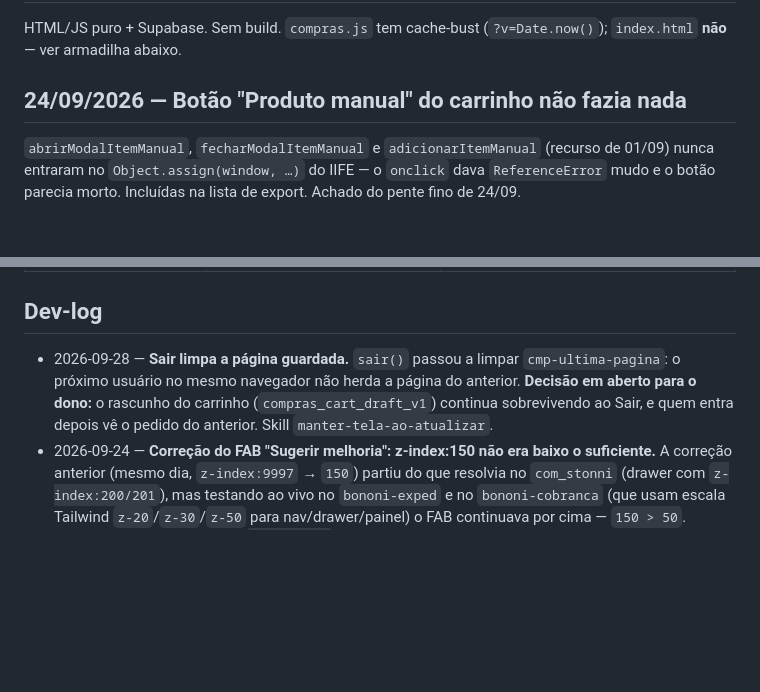
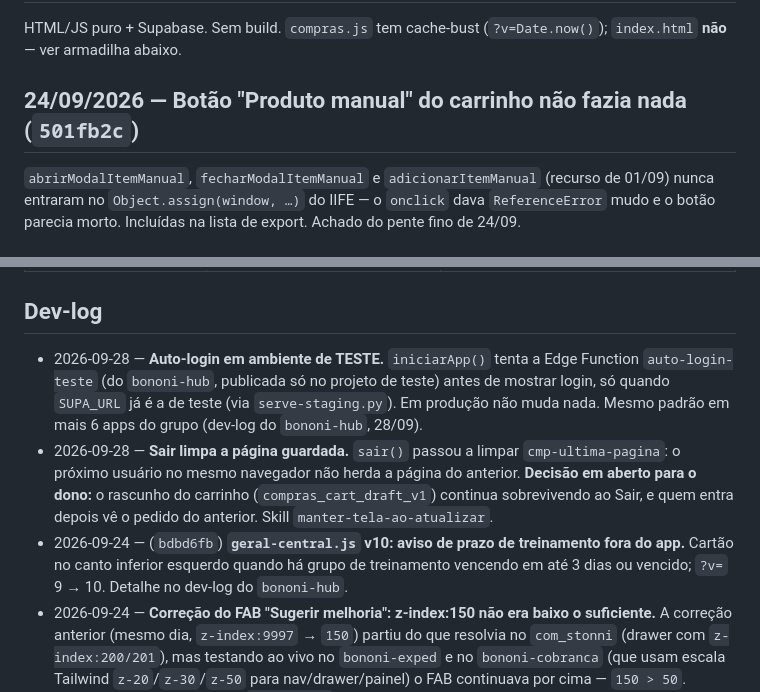
Before and after one commit to leobononi2906/bononi-compras, a Markdown page: docs/STATUS.md, 2 parts joined by grey strips. GitHub-like rendering; blank space fills up the shorter version.

Commit message:
docs: registra auto-login em teste no STATUS.md
Co-Authored-By: Claude Sonnet 5 <noreply@anthropic.com>

```diff
--- a/docs/STATUS.md
+++ b/docs/STATUS.md
@@ -15,7 +15,7 @@ App de **reposição/compras** por gestão de exceção: dá pra equipe uma work
 ## Stack
 HTML/JS puro + Supabase. Sem build. `compras.js` tem cache-bust (`?v=Date.now()`); `index.html` **não** — ver armadilha abaixo.
 
-## 24/09/2026 — Botão "Produto manual" do carrinho não fazia nada
+## 24/09/2026 — Botão "Produto manual" do carrinho não fazia nada (`501fb2c`)
 
 `abrirModalItemManual`, `fecharModalItemManual` e `adicionarItemManual` (recurso de 01/09)
 nunca entraram no `Object.assign(window, …)` do IIFE — o `onclick` dava `ReferenceError` mudo
@@ -134,7 +134,12 @@ Os arquivos já citados acima em contexto (`CONTEXTO-TECNICO.md`, `CHANGELOG.md`
 | `docs/PESQUISA-DEMANDA-E-REPOSICAO.md` (26/07) | estado da arte em demanda e reposição, com 17 afirmações confirmadas por verificação adversarial, e o que disso cabe aqui | antes de mexer na regra de sugestão de compra, ponto de pedido ou lead time. ⚠️ A síntese foi interrompida por limite de sessão; o que não fechou está sinalizado no próprio texto |
 
 ## Dev-log
+- 2026-09-28 — **Auto-login em ambiente de TESTE.** `iniciarApp()` tenta a Edge Function
+  `auto-login-teste` (do `bononi-hub`, publicada só no projeto de teste) antes de mostrar login,
+  só quando `SUPA_URL` já é a de teste (via `serve-staging.py`). Em produção não muda nada. Mesmo
+  padrão em mais 6 apps do grupo (dev-log do `bononi-hub`, 28/09).
 - 2026-09-28 — **Sair limpa a página guardada.** `sair()` passou a limpar `cmp-ultima-pagina`: o próximo usuário no mesmo navegador não herda a página do anterior. **Decisão em aberto para o dono:** o rascunho do carrinho (`compras_cart_draft_v1`) continua sobrevivendo ao Sair, e quem entra depois vê o pedido do anterior. Skill `manter-tela-ao-atualizar`.
+- 2026-09-24 — (`bdbd6fb`) **`geral-central.js` v10: aviso de prazo de treinamento fora do app.** Cartão no canto inferior esquerdo quando há grupo de treinamento vencendo em até 3 dias ou vencido; `?v=` 9 → 10. Detalhe no dev-log do `bononi-hub`.
 - 2026-09-24 — **Correção do FAB "Sugerir melhoria": z-index:150 não era baixo o suficiente.** A
   correção anterior (mesmo dia, `z-index:9997` → `150`) partiu do que resolvia no `com_stonni`
   (drawer com `z-index:200/201`), mas testando ao vivo no `bononi-exped` e no `bononi-cobranca`
```
